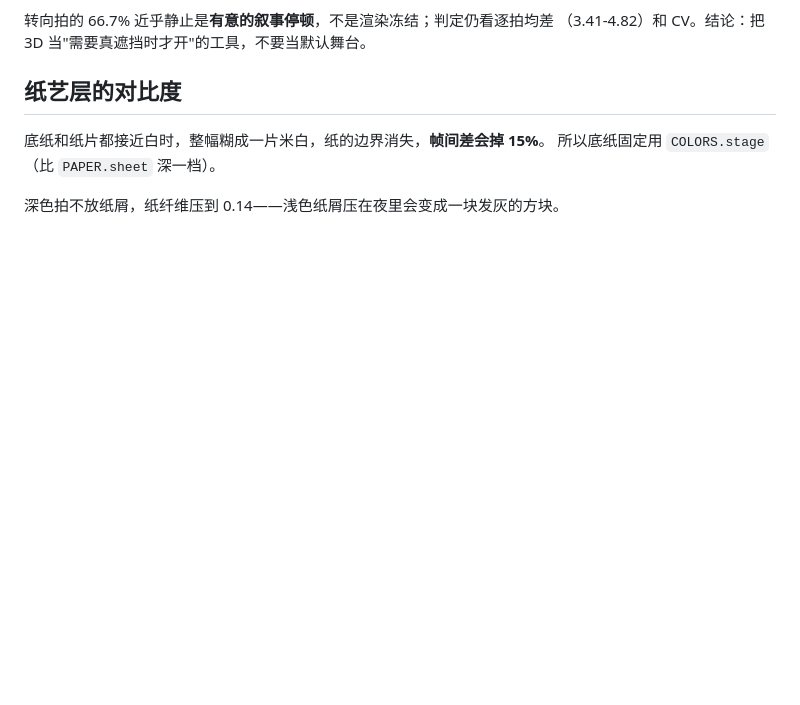
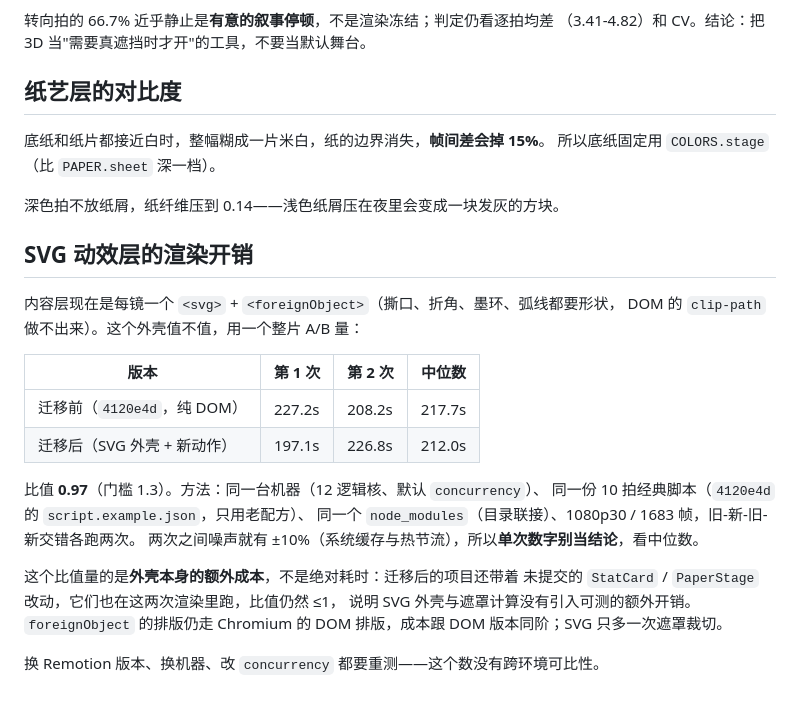
Before and after one commit to guoyecheng/vox-video, a Markdown page: references/tuning.md, the part around the change. GitHub-like rendering; blank space fills up the shorter version.

Commit message:
perf(svg): record render baseline and 1.3x gate result
同一份经典脚本、同一 node_modules、1080p30/1683 帧，旧-新交错各两次：217.7s vs 212.0s，比值 0.97。

```diff
--- a/references/tuning.md
+++ b/references/tuning.md
@@ -114,3 +114,25 @@
 所以底纸固定用 `COLORS.stage`（比 `PAPER.sheet` 深一档）。
 
 深色拍不放纸屑，纸纤维压到 0.14——浅色纸屑压在夜里会变成一块发灰的方块。
+
+## SVG 动效层的渲染开销
+
+内容层现在是每镜一个 `<svg>` + `<foreignObject>`（撕口、折角、墨环、弧线都要形状，
+DOM 的 `clip-path` 做不出来）。这个外壳值不值，用一个整片 A/B 量：
+
+| 版本 | 第 1 次 | 第 2 次 | 中位数 |
+|---|---|---|---|
+| 迁移前（`4120e4d`，纯 DOM） | 227.2s | 208.2s | 217.7s |
+| 迁移后（SVG 外壳 + 新动作） | 197.1s | 226.8s | 212.0s |
+
+比值 **0.97**（门槛 1.3）。方法：同一台机器（12 逻辑核、默认 `concurrency`）、
+同一份 10 拍经典脚本（`4120e4d` 的 `script.example.json`，只用老配方）、
+同一个 `node_modules`（目录联接）、1080p30 / 1683 帧，旧-新-旧-新交错各跑两次。
+两次之间噪声就有 ±10%（系统缓存与热节流），所以**单次数字别当结论**，看中位数。
+
+这个比值量的是**外壳本身的额外成本**，不是绝对耗时：迁移后的项目还带着
+未提交的 `StatCard` / `PaperStage` 改动，它们也在这两次渲染里跑，比值仍然 ≤1，
+说明 SVG 外壳与遮罩计算没有引入可测的额外开销。`foreignObject` 的排版仍走
+Chromium 的 DOM 排版，成本跟 DOM 版本同阶；SVG 只多一次遮罩裁切。
+
+换 Remotion 版本、换机器、改 `concurrency` 都要重测——这个数没有跨环境可比性。
```
